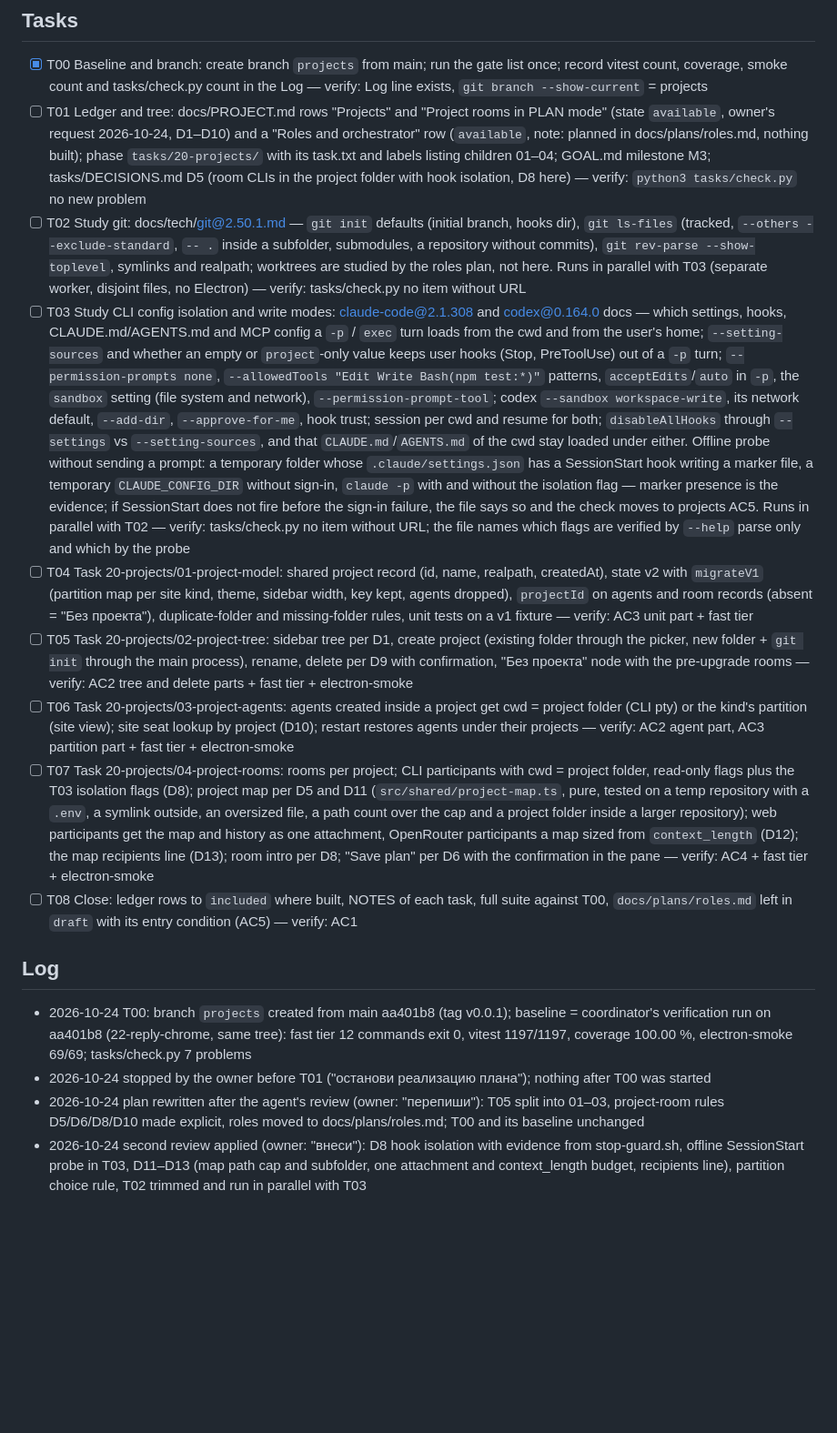
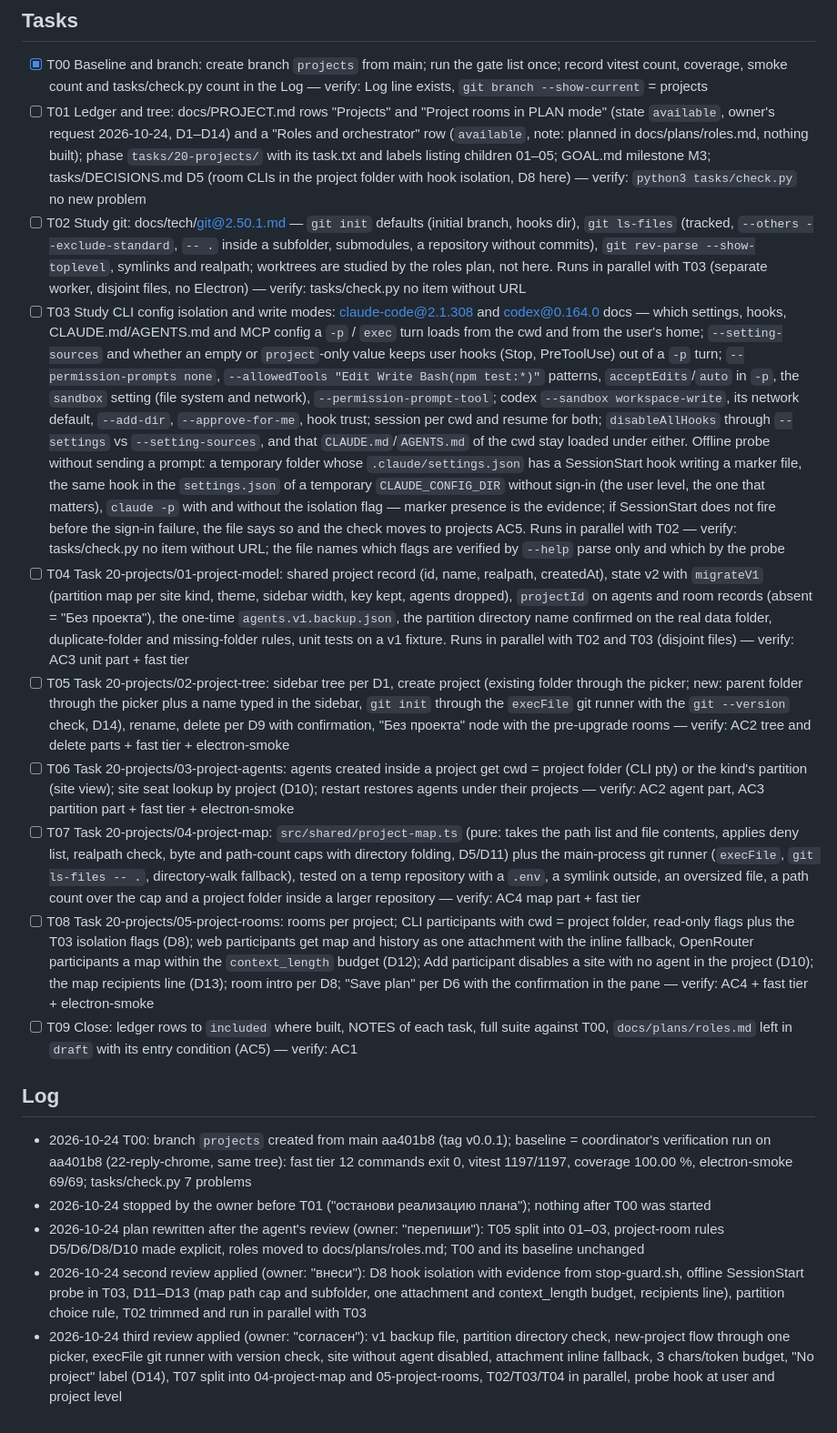
Before and after one commit to alter/AIAgentWindows, a Markdown page: docs/plans/projects.md, the part around one of its changes. Shown at 91% size. GitHub-like rendering; blank space fills up the shorter version.

Commit message:
projects plan: third review applied; T07 split, D14, backup and fallbacks

```diff
--- a/docs/plans/projects.md
+++ b/docs/plans/projects.md
@@ -50,17 +53,19 @@ Electron 44.6.0, Node 22 (docs/tech/node@22.20.5.md), TypeScript 6.0.3, vitest 5
 
 ## Tasks
 - [x] T00 Baseline and branch: create branch `projects` from main; run the gate list once; record vitest count, coverage, smoke count and tasks/check.py count in the Log — verify: Log line exists, `git branch --show-current` = projects
-- [ ] T01 Ledger and tree: docs/PROJECT.md rows "Projects" and "Project rooms in PLAN mode" (state `available`, owner's request 2026-10-24, D1–D10) and a "Roles and orchestrator" row (`available`, note: planned in docs/plans/roles.md, nothing built); phase `tasks/20-projects/` with its task.txt and labels listing children 01–04; GOAL.md milestone M3; tasks/DECISIONS.md D5 (room CLIs in the project folder with hook isolation, D8 here) — verify: `python3 tasks/check.py` no new problem
+- [ ] T01 Ledger and tree: docs/PROJECT.md rows "Projects" and "Project rooms in PLAN mode" (state `available`, owner's request 2026-10-24, D1–D14) and a "Roles and orchestrator" row (`available`, note: planned in docs/plans/roles.md, nothing built); phase `tasks/20-projects/` with its task.txt and labels listing children 01–05; GOAL.md milestone M3; tasks/DECISIONS.md D5 (room CLIs in the project folder with hook isolation, D8 here) — verify: `python3 tasks/check.py` no new problem
 - [ ] T02 Study git: docs/tech/git@2.50.1.md — `git init` defaults (initial branch, hooks dir), `git ls-files` (tracked, `--others --exclude-standard`, `-- .` inside a subfolder, submodules, a repository without commits), `git rev-parse --show-toplevel`, symlinks and realpath; worktrees are studied by the roles plan, not here. Runs in parallel with T03 (separate worker, disjoint files, no Electron) — verify: tasks/check.py no item without URL
-- [ ] T03 Study CLI config isolation and write modes: claude-code@2.1.308 and codex@0.164.0 docs — which settings, hooks, CLAUDE.md/AGENTS.md and MCP config a `-p` / `exec` turn loads from the cwd and from the user's home; `--setting-sources` and whether an empty or `project`-only value keeps user hooks (Stop, PreToolUse) out of a `-p` turn; `--permission-prompts none`, `--allowedTools "Edit Write Bash(npm test:*)"` patterns, `acceptEdits`/`auto` in `-p`, the `sandbox` setting (file system and network), `--permission-prompt-tool`; codex `--sandbox workspace-write`, its network default, `--add-dir`, `--approve-for-me`, hook trust; session per cwd and resume for both; `disableAllHooks` through `--settings` vs `--setting-sources`, and that `CLAUDE.md`/`AGENTS.md` of the cwd stay loaded under either. Offline probe without sending a prompt: a temporary folder whose `.claude/settings.json` has a SessionStart hook writing a marker file, a temporary `CLAUDE_CONFIG_DIR` without sign-in, `claude -p` with and without the isolation flag — marker presence is the evidence; if SessionStart does not fire before the sign-in failure, the file says so and the check moves to projects AC5. Runs in parallel with T02 — verify: tasks/check.py no item without URL; the file names which flags are verified by `--help` parse only and which by the probe
-- [ ] T04 Task 20-projects/01-project-model: shared project record (id, name, realpath, createdAt), state v2 with `migrateV1` (partition map per site kind, theme, sidebar width, key kept, agents dropped), `projectId` on agents and room records (absent = "Без проекта"), duplicate-folder and missing-folder rules, unit tests on a v1 fixture — verify: AC3 unit part + fast tier
-- [ ] T05 Task 20-projects/02-project-tree: sidebar tree per D1, create project (existing folder through the picker, new folder + `git init` through the main process), rename, delete per D9 with confirmation, "Без проекта" node with the pre-upgrade rooms — verify: AC2 tree and delete parts + fast tier + electron-smoke
+- [ ] T03 Study CLI config isolation and write modes: claude-code@2.1.308 and codex@0.164.0 docs — which settings, hooks, CLAUDE.md/AGENTS.md and MCP config a `-p` / `exec` turn loads from the cwd and from the user's home; `--setting-sources` and whether an empty or `project`-only value keeps user hooks (Stop, PreToolUse) out of a `-p` turn; `--permission-prompts none`, `--allowedTools "Edit Write Bash(npm test:*)"` patterns, `acceptEdits`/`auto` in `-p`, the `sandbox` setting (file system and network), `--permission-prompt-tool`; codex `--sandbox workspace-write`, its network default, `--add-dir`, `--approve-for-me`, hook trust; session per cwd and resume for both; `disableAllHooks` through `--settings` vs `--setting-sources`, and that `CLAUDE.md`/`AGENTS.md` of the cwd stay loaded under either. Offline probe without sending a prompt: a temporary folder whose `.claude/settings.json` has a SessionStart hook writing a marker file, the same hook in the `settings.json` of a temporary `CLAUDE_CONFIG_DIR` without sign-in (the user level, the one that matters), `claude -p` with and without the isolation flag — marker presence is the evidence; if SessionStart does not fire before the sign-in failure, the file says so and the check moves to projects AC5. Runs in parallel with T02 — verify: tasks/check.py no item without URL; the file names which flags are verified by `--help` parse only and which by the probe
+- [ ] T04 Task 20-projects/01-project-model: shared project record (id, name, realpath, createdAt), state v2 with `migrateV1` (partition map per site kind, theme, sidebar width, key kept, agents dropped), `projectId` on agents and room records (absent = "Без проекта"), the one-time `agents.v1.backup.json`, the partition directory name confirmed on the real data folder, duplicate-folder and missing-folder rules, unit tests on a v1 fixture. Runs in parallel with T02 and T03 (disjoint files) — verify: AC3 unit part + fast tier
+- [ ] T05 Task 20-projects/02-project-tree: sidebar tree per D1, create project (existing folder through the picker; new: parent folder through the picker plus a name typed in the sidebar, `git init` through the `execFile` git runner with the `git --version` check, D14), rename, delete per D9 with confirmation, "Без проекта" node with the pre-upgrade rooms — verify: AC2 tree and delete parts + fast tier + electron-smoke
 - [ ] T06 Task 20-projects/03-project-agents: agents created inside a project get cwd = project folder (CLI pty) or the kind's partition (site view); site seat lookup by project (D10); restart restores agents under their projects — verify: AC2 agent part, AC3 partition part + fast tier + electron-smoke
-- [ ] T07 Task 20-projects/04-project-rooms: rooms per project; CLI participants with cwd = project folder, read-only flags plus the T03 isolation flags (D8); project map per D5 and D11 (`src/shared/project-map.ts`, pure, tested on a temp repository with a `.env`, a symlink outside, an oversized file, a path count over the cap and a project folder inside a larger repository); web participants get the map and history as one attachment, OpenRouter participants a map sized from `context_length` (D12); the map recipients line (D13); room intro per D8; "Save plan" per D6 with the confirmation in the pane — verify: AC4 + fast tier + electron-smoke
-- [ ] T08 Close: ledger rows to `included` where built, NOTES of each task, full suite against T00, `docs/plans/roles.md` left in `draft` with its entry condition (AC5) — verify: AC1
+- [ ] T07 Task 20-projects/04-project-map: `src/shared/project-map.ts` (pure: takes the path list and file contents, applies deny list, realpath check, byte and path-count caps with directory folding, D5/D11) plus the main-process git runner (`execFile`, `git ls-files -- .`, directory-walk fallback), tested on a temp repository with a `.env`, a symlink outside, an oversized file, a path count over the cap and a project folder inside a larger repository — verify: AC4 map part + fast tier
+- [ ] T08 Task 20-projects/05-project-rooms: rooms per project; CLI participants with cwd = project folder, read-only flags plus the T03 isolation flags (D8); web participants get map and history as one attachment with the inline fallback, OpenRouter participants a map within the `context_length` budget (D12); Add participant disables a site with no agent in the project (D10); the map recipients line (D13); room intro per D8; "Save plan" per D6 with the confirmation in the pane — verify: AC4 + fast tier + electron-smoke
+- [ ] T09 Close: ledger rows to `included` where built, NOTES of each task, full suite against T00, `docs/plans/roles.md` left in `draft` with its entry condition (AC5) — verify: AC1
 
 ## Log
 - 2026-10-24 T00: branch `projects` created from main aa401b8 (tag v0.0.1); baseline = coordinator's verification run on aa401b8 (22-reply-chrome, same tree): fast tier 12 commands exit 0, vitest 1197/1197, coverage 100.00 %, electron-smoke 69/69; tasks/check.py 7 problems
 - 2026-10-24 stopped by the owner before T01 ("останови реализацию плана"); nothing after T00 was started
 - 2026-10-24 plan rewritten after the agent's review (owner: "перепиши"): T05 split into 01–03, project-room rules D5/D6/D8/D10 made explicit, roles moved to docs/plans/roles.md; T00 and its baseline unchanged
 - 2026-10-24 second review applied (owner: "внеси"): D8 hook isolation with evidence from stop-guard.sh, offline SessionStart probe in T03, D11–D13 (map path cap and subfolder, one attachment and context_length budget, recipients line), partition choice rule, T02 trimmed and run in parallel with T03
+- 2026-10-24 third review applied (owner: "согласен"): v1 backup file, partition directory check, new-project flow through one picker, execFile git runner with version check, site without agent disabled, attachment inline fallback, 3 chars/token budget, "No project" label (D14), T07 split into 04-project-map and 05-project-rooms, T02/T03/T04 in parallel, probe hook at user and project level
```
Also changed, not shown: other parts of docs/plans/projects.md (+8 -5 lines), docs/plans/roles.md (+1 -1 lines).
